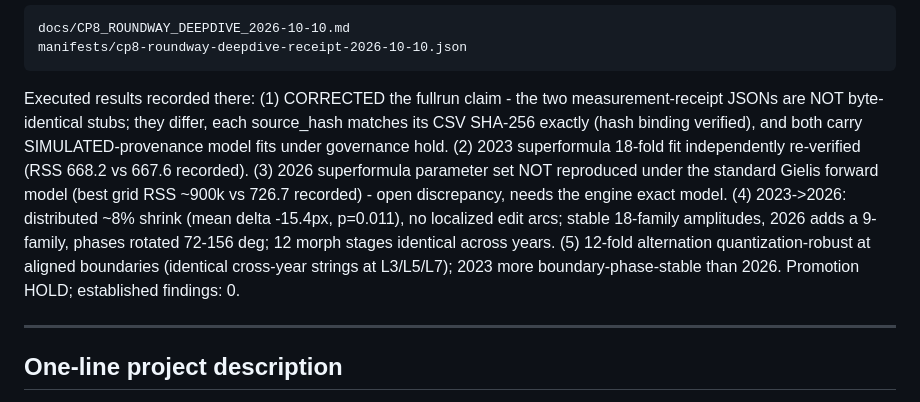
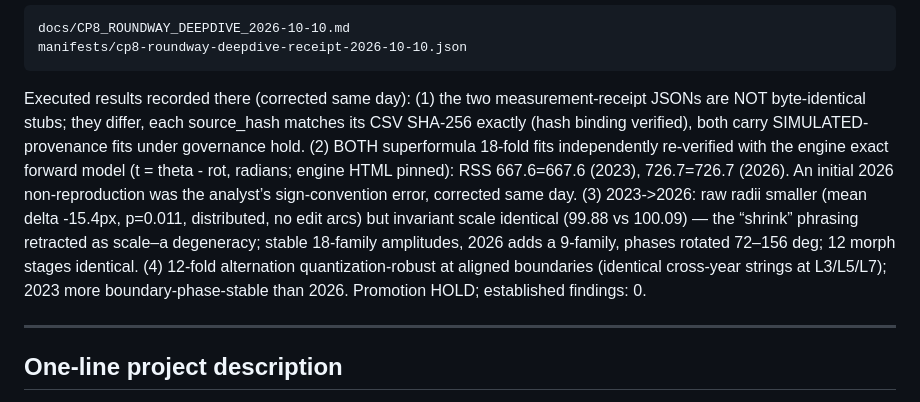
Before and after one commit to dbottrader/Holbrook-CP8-HHC, a Markdown page: AGENTS.md, the part around the change. GitHub-like rendering.

Commit message:
docs: AGENTS index 2026-10-10 - correct deep-dive entry (2026 fit verified, shrink retracted); HOLD

````diff
--- a/AGENTS.md
+++ b/AGENTS.md
@@ -98,7 +98,7 @@ docs/CP8_ROUNDWAY_DEEPDIVE_2026-10-10.md
 manifests/cp8-roundway-deepdive-receipt-2026-10-10.json
 ```
 
-Executed results recorded there: (1) CORRECTED the fullrun claim - the two measurement-receipt JSONs are NOT byte-identical stubs; they differ, each source_hash matches its CSV SHA-256 exactly (hash binding verified), and both carry SIMULATED-provenance model fits under governance hold. (2) 2023 superformula 18-fold fit independently re-verified (RSS 668.2 vs 667.6 recorded). (3) 2026 superformula parameter set NOT reproduced under the standard Gielis forward model (best grid RSS ~900k vs 726.7 recorded) - open discrepancy, needs the engine exact model. (4) 2023->2026: distributed ~8% shrink (mean delta -15.4px, p=0.011), no localized edit arcs; stable 18-family amplitudes, 2026 adds a 9-family, phases rotated 72-156 deg; 12 morph stages identical across years. (5) 12-fold alternation quantization-robust at aligned boundaries (identical cross-year strings at L3/L5/L7); 2023 more boundary-phase-stable than 2026. Promotion HOLD; established findings: 0.
+Executed results recorded there (corrected same day): (1) the two measurement-receipt JSONs are NOT byte-identical stubs; they differ, each source_hash matches its CSV SHA-256 exactly (hash binding verified), both carry SIMULATED-provenance fits under governance hold. (2) BOTH superformula 18-fold fits independently re-verified with the engine exact forward model (t = theta - rot, radians; engine HTML pinned): RSS 667.6=667.6 (2023), 726.7=726.7 (2026). An initial 2026 non-reproduction was the analyst’s sign-convention error, corrected same day. (3) 2023->2026: raw radii smaller (mean delta -15.4px, p=0.011, distributed, no edit arcs) but invariant scale identical (99.88 vs 100.09) — the “shrink” phrasing retracted as scale–a degeneracy; stable 18-family amplitudes, 2026 adds a 9-family, phases rotated 72–156 deg; 12 morph stages identical. (4) 12-fold alternation quantization-robust at aligned boundaries (identical cross-year strings at L3/L5/L7); 2023 more boundary-phase-stable than 2026. Promotion HOLD; established findings: 0.
 
 ---
 
````
